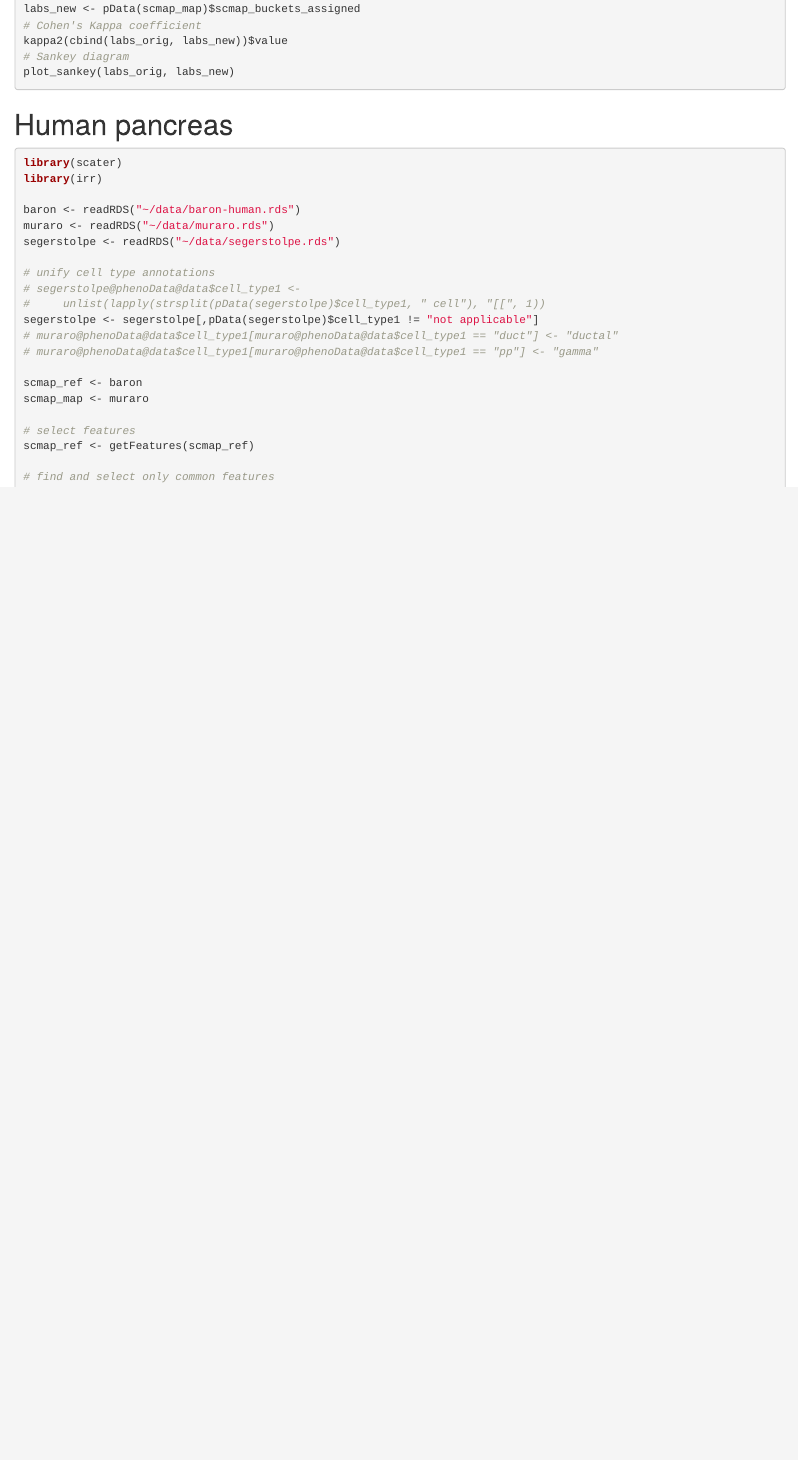
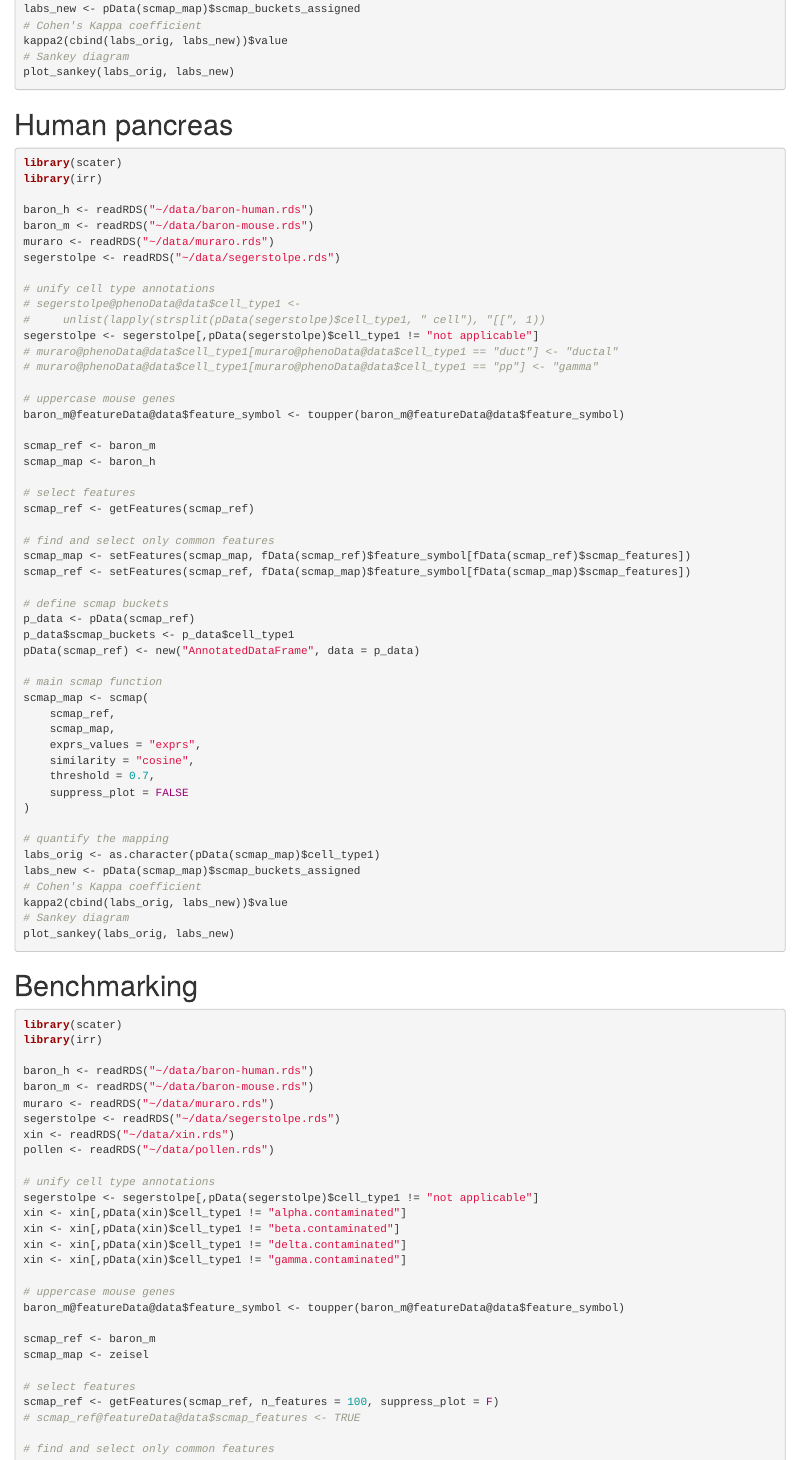
Before and after one commit to hemberg-lab/scmap, an R Markdown document (vignettes/scmap-vignette.Rmd): the page in a window 1100 px wide, from 760 px down. Rendered offline with R 4.5, knitr and Pandoc, with nearby package versions; drawn as R Markdown's standard HTML page in place of the format the file asks for.

Commit message:
fix some bugs, minor updates

````diff
--- a/vignettes/scmap-vignette.Rmd
+++ b/vignettes/scmap-vignette.Rmd
@@ -57,7 +57,8 @@ plot_sankey(labs_orig, labs_new)
 library(scater)
 library(irr)
 
-baron <- readRDS("~/data/baron-human.rds")
+baron_h <- readRDS("~/data/baron-human.rds")
+baron_m <- readRDS("~/data/baron-mouse.rds")
 muraro <- readRDS("~/data/muraro.rds")
 segerstolpe <- readRDS("~/data/segerstolpe.rds")
 
@@ -68,8 +69,11 @@ segerstolpe <- segerstolpe[,pData(segerstolpe)$cell_type1 != "not applicable"]
 # muraro@phenoData@data$cell_type1[muraro@phenoData@data$cell_type1 == "duct"] <- "ductal"
 # muraro@phenoData@data$cell_type1[muraro@phenoData@data$cell_type1 == "pp"] <- "gamma"
 
-scmap_ref <- baron
-scmap_map <- muraro
+# uppercase mouse genes
+baron_m@featureData@data$feature_symbol <- toupper(baron_m@featureData@data$feature_symbol)
+
+scmap_ref <- baron_m
+scmap_map <- baron_h
 
 # select features
 scmap_ref <- getFeatures(scmap_ref)
@@ -101,3 +105,35 @@ kappa2(cbind(labs_orig, labs_new))$value
 # Sankey diagram
 plot_sankey(labs_orig, labs_new)
 ```
+
+# Benchmarking
+
+```{r, eval=FALSE}
+library(scater)
+library(irr)
+
+baron_h <- readRDS("~/data/baron-human.rds")
+baron_m <- readRDS("~/data/baron-mouse.rds")
+muraro <- readRDS("~/data/muraro.rds")
+segerstolpe <- readRDS("~/data/segerstolpe.rds")
+xin <- readRDS("~/data/xin.rds")
+pollen <- readRDS("~/data/pollen.rds")
+
+# unify cell type annotations
+segerstolpe <- segerstolpe[,pData(segerstolpe)$cell_type1 != "not applicable"]
+xin <- xin[,pData(xin)$cell_type1 != "alpha.contaminated"]
+xin <- xin[,pData(xin)$cell_type1 != "beta.contaminated"]
+xin <- xin[,pData(xin)$cell_type1 != "delta.contaminated"]
+xin <- xin[,pData(xin)$cell_type1 != "gamma.contaminated"]
+
+# uppercase mouse genes
+baron_m@featureData@data$feature_symbol <- toupper(baron_m@featureData@data$feature_symbol)
+
+scmap_ref <- baron_m
+scmap_map <- zeisel
+
+# select features
+scmap_ref <- getFeatures(scmap_ref, n_features = 100, suppress_plot = F)
+# scmap_ref@featureData@data$scmap_features <- TRUE
+
+# find and select only common features
````
Also changed, not shown: R/CoreFunctions.R (+8 -6 lines), R/CoreMethods.R (+3 -4 lines), vignettes/scmap-vignette.Rmd (26 more changed lines), 1 other file.
